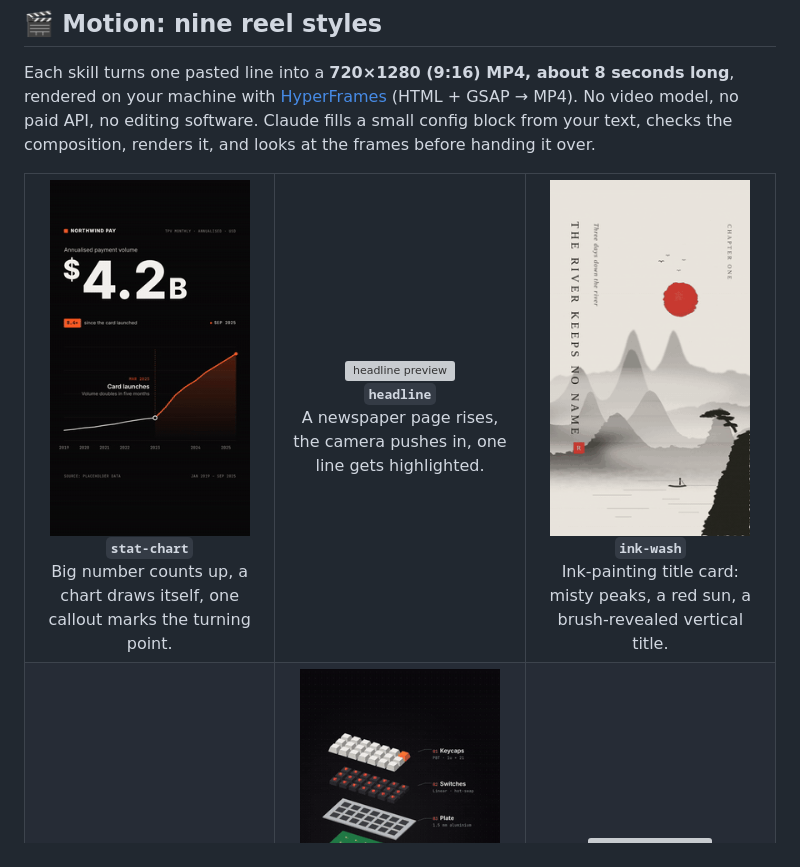
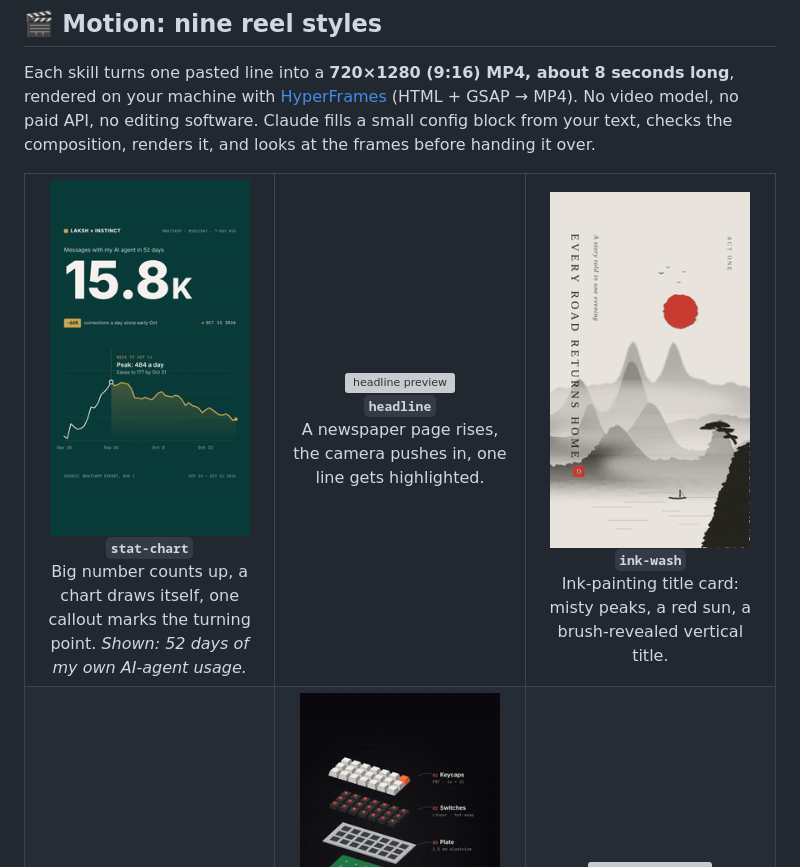
Before and after one commit to Laksh-star/claude-medley, a Markdown page: README.md, the part around the change. Drawn GitHub-style; pictures changed too: assets/previews/ink-wash.gif, assets/previews/stat-chart.gif; grey boxes are pictures that could not be loaded.

Commit message:
Original demo copy for stat-chart, headline and ink-wash
Replace sample text that echoed the inspiration reel with original copy,
re-render the headline and ink-wash previews, and use the author's own
Instinct usage reel as the stat-chart preview.

Co-Authored-By: Claude Opus 5.5 <noreply@anthropic.com>
Claude-Session: https://claude.ai/code/session_01MypbxVSgZU85BnRUYzKYu8

```diff
--- a/README.md
+++ b/README.md
@@ -36,7 +36,7 @@ Each skill turns one pasted line into a **720×1280 (9:16) MP4, about 8 seconds
 
 <table>
 <tr>
-<td align="center" width="33%"><img src="assets/previews/stat-chart.gif" width="200" alt="stat-chart preview"><br><b><code>stat-chart</code></b><br>Big number counts up, a chart draws itself, one callout marks the turning point.</td>
+<td align="center" width="33%"><img src="assets/previews/stat-chart.gif" width="200" alt="stat-chart preview"><br><b><code>stat-chart</code></b><br>Big number counts up, a chart draws itself, one callout marks the turning point. <i>Shown: 52 days of my own AI-agent usage.</i></td>
 <td align="center" width="33%"><img src="assets/previews/headline.gif" width="200" alt="headline preview"><br><b><code>headline</code></b><br>A newspaper page rises, the camera pushes in, one line gets highlighted.</td>
 <td align="center" width="33%"><img src="assets/previews/ink-wash.gif" width="200" alt="ink-wash preview"><br><b><code>ink-wash</code></b><br>Ink-painting title card: misty peaks, a red sun, a brush-revealed vertical title.</td>
 </tr>
```
Also changed, not shown: 7 other files.
